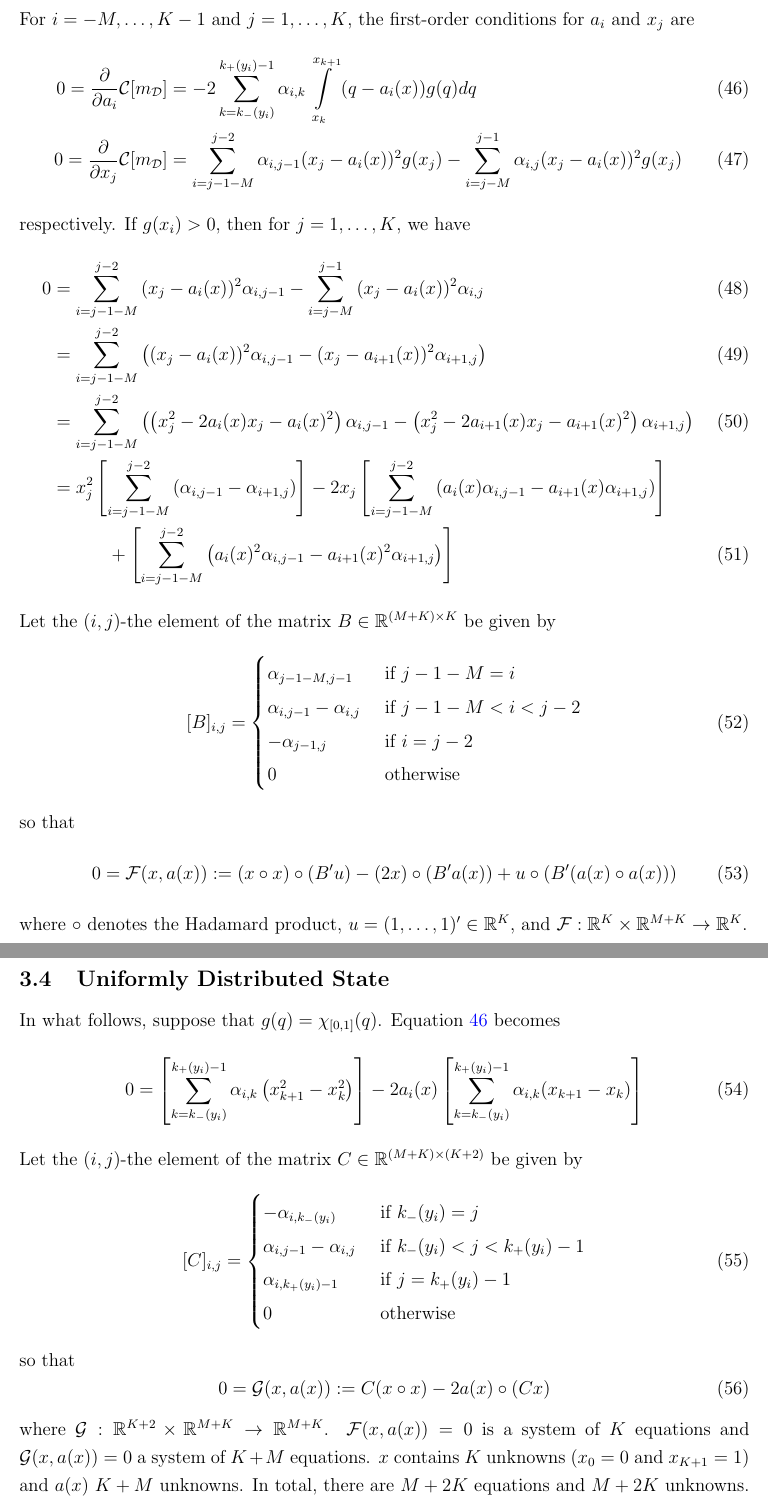
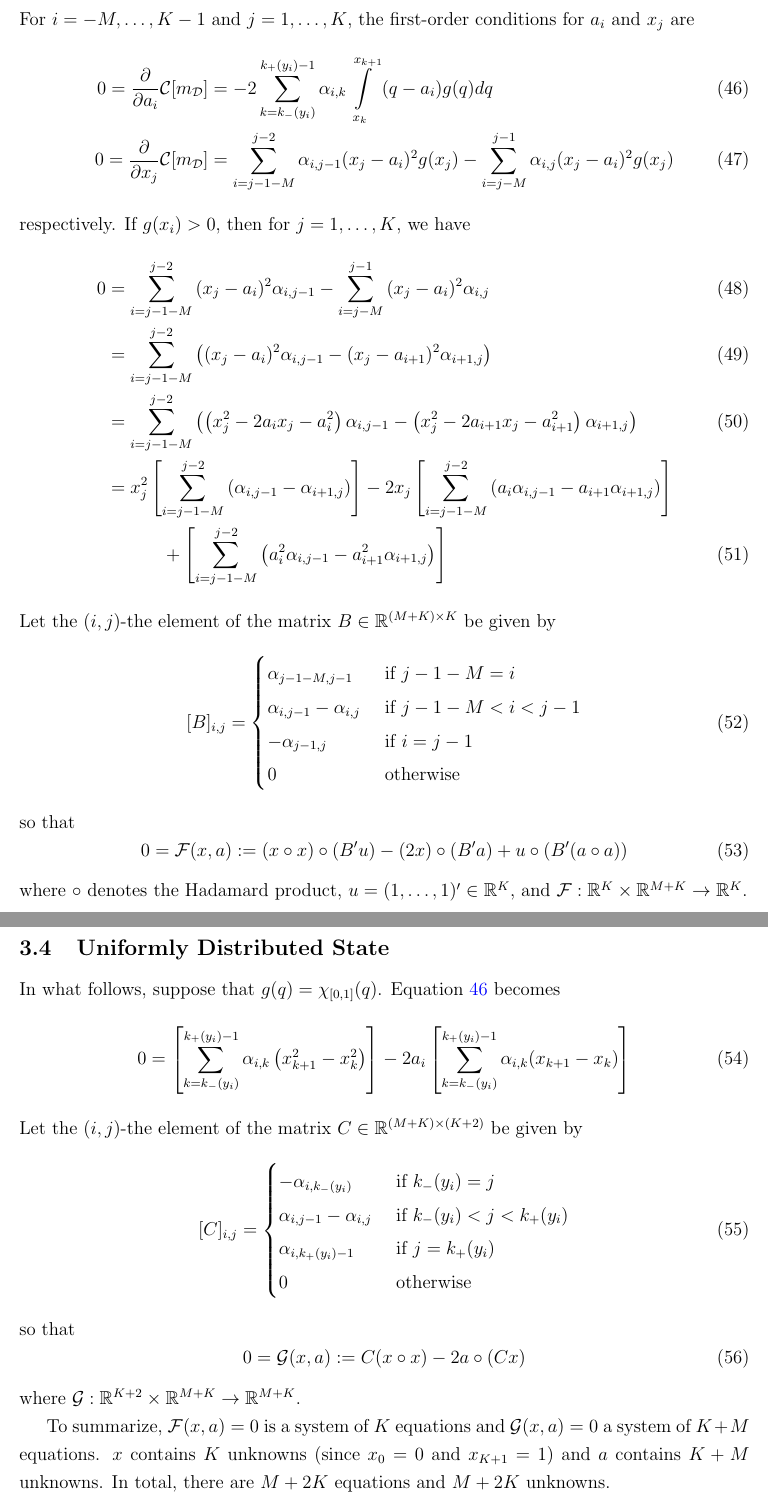
Before and after one commit to martelosaurus/OptimalRatings, a LaTeX document (documentation/beta.tex): two parts of pages 7 and 8 of 9, joined at a grey line, cut so that both start at the same text. Compiled offline with pdfLaTeX.

Commit message:
ENH: fixed index errors in B and C definitions

```diff
--- a/documentation/beta.tex
+++ b/documentation/beta.tex
@@ -173,30 +173,30 @@ Define
 \end{equation}
 For $i=-M,\ldots,K-1$ and $j=1,\ldots,K$, the first-order conditions for $a_{i}$ and $x_{j}$ are
 \begin{align}
-	0=\frac{\partial}{\partial a_{i}}\mathcal{C}[m_{\mathcal{D}}]&=-2\sum_{k=k_{-}(y_{i})}^{k_{+}(y_{i})-1}{\alpha_{i,k}\int\limits_{x_{k}}^{x_{k+1}}{(q-a_{i}(x))g(q)dq}}\label{foc_a}\\
-	0=\frac{\partial}{\partial x_{j}}\mathcal{C}[m_{\mathcal{D}}]&=\sum_{i=j-1-M}^{j-2}{\alpha_{i,j-1}(x_{j}-a_{i}(x))^{2}g(x_{j})}-\sum_{i=j-M}^{j-1}{\alpha_{i,j}(x_{j}-a_{i}(x))^{2}g(x_{j})}
+	0=\frac{\partial}{\partial a_{i}}\mathcal{C}[m_{\mathcal{D}}]&=-2\sum_{k=k_{-}(y_{i})}^{k_{+}(y_{i})-1}{\alpha_{i,k}\int\limits_{x_{k}}^{x_{k+1}}{(q-a_{i})g(q)dq}}\label{foc_a}\\
+	0=\frac{\partial}{\partial x_{j}}\mathcal{C}[m_{\mathcal{D}}]&=\sum_{i=j-1-M}^{j-2}{\alpha_{i,j-1}(x_{j}-a_{i})^{2}g(x_{j})}-\sum_{i=j-M}^{j-1}{\alpha_{i,j}(x_{j}-a_{i})^{2}g(x_{j})}
 \end{align}
 respectively. If $g(x_{i})>0$, then for $j=1,\ldots,K$, we have
 \begin{align}
-	0&=\sum_{i=j-1-M}^{j-2}{(x_{j}-a_{i}(x))^{2}}\alpha_{i,j-1}-\sum_{i=j-M}^{j-1}{(x_{j}-a_{i}(x))^{2}\alpha_{i,j}}\\
-	&=\sum_{i=j-1-M}^{j-2}{\left((x_{j}-a_{i}(x))^{2}\alpha_{i,j-1}-(x_{j}-a_{i+1}(x))^{2}\alpha_{i+1,j}\right)}\\
-	&=\sum_{i=j-1-M}^{j-2}{\left(\left(x_{j}^{2}-2a_{i}(x)x_{j}-a_{i}(x)^{2}\right)\alpha_{i,j-1}-\left(x_{j}^{2}-2a_{i+1}(x)x_{j}-a_{i+1}(x)^{2}\right)\alpha_{i+1,j}\right)}\\
-	&=x_{j}^{2}\left[\sum_{i=j-1-M}^{j-2}{(\alpha_{i,j-1}-\alpha_{i+1,j})}\right]-2x_{j}\left[\sum_{i=j-1-M}^{j-2}{\left(a_{i}(x)\alpha_{i,j-1}-a_{i+1}(x)\alpha_{i+1,j}\right)}\right]\notag\\
-	&\hspace{.5in}+\left[\sum_{i=j-1-M}^{j-2}{\left(a_{i}(x)^{2}\alpha_{i,j-1}-a_{i+1}(x)^{2}\alpha_{i+1,j}\right)}\right]
+	0&=\sum_{i=j-1-M}^{j-2}{(x_{j}-a_{i})^{2}}\alpha_{i,j-1}-\sum_{i=j-M}^{j-1}{(x_{j}-a_{i})^{2}\alpha_{i,j}}\\
+	&=\sum_{i=j-1-M}^{j-2}{\left((x_{j}-a_{i})^{2}\alpha_{i,j-1}-(x_{j}-a_{i+1})^{2}\alpha_{i+1,j}\right)}\\
+	&=\sum_{i=j-1-M}^{j-2}{\left(\left(x_{j}^{2}-2a_{i}x_{j}-a_{i}^{2}\right)\alpha_{i,j-1}-\left(x_{j}^{2}-2a_{i+1}x_{j}-a_{i+1}^{2}\right)\alpha_{i+1,j}\right)}\\
+	&=x_{j}^{2}\left[\sum_{i=j-1-M}^{j-2}{(\alpha_{i,j-1}-\alpha_{i+1,j})}\right]-2x_{j}\left[\sum_{i=j-1-M}^{j-2}{\left(a_{i}\alpha_{i,j-1}-a_{i+1}\alpha_{i+1,j}\right)}\right]\notag\\
+	&\hspace{.5in}+\left[\sum_{i=j-1-M}^{j-2}{\left(a_{i}^{2}\alpha_{i,j-1}-a_{i+1}^{2}\alpha_{i+1,j}\right)}\right]
 \end{align}
 Let the $(i,j)$-the element of the matrix $B\in\mathbb{R}^{(M+K)\times K}$ be given by
 \begin{equation}
 	[B]_{i,j}=
 	\begin{cases}
 		\alpha_{j-1-M,j-1} & \text{ if } j-1-M=i \\
-		\alpha_{i,j-1}-\alpha_{i,j} & \text{ if } j-1-M<i<j-2 \\
-		-\alpha_{j-1,j} & \text{ if } i=j-2 \\
+		\alpha_{i,j-1}-\alpha_{i,j} & \text{ if } j-1-M<i<j-1 \\
+		-\alpha_{j-1,j} & \text{ if } i=j-1 \\
 		0 & \text{ otherwise }
 	\end{cases}
 \end{equation}
 so that
 \begin{equation}\label{eq:F_map}
-	0=\mathcal{F}(x,a(x)):=(x\circ x)\circ(B'u)-(2x)\circ(B'a(x))+u\circ(B'(a(x)\circ a(x)))
+	0=\mathcal{F}(x,a):=(x\circ x)\circ(B'u)-(2x)\circ(B'a)+u\circ(B'(a\circ a))
 \end{equation}
 where $\circ$ denotes the Hadamard product, $u=(1,\ldots,1)'\in\mathbb{R}^{K}$, and $\mathcal{F}:\mathbb{R}^{K}\times\mathbb{R}^{M+K}\rightarrow\mathbb{R}^{K}$.
 % ---------------------------------------------------------------------------- %
@@ -204,23 +204,25 @@ where $\circ$ denotes the Hadamard product, $u=(1,\ldots,1)'\in\mathbb{R}^{K}$,
 \subsection{Uniformly Distributed State}
 In what follows, suppose that $g(q)=\mathbf{\chi}_{[0,1]}(q)$. Equation \ref{foc_a} becomes
 \begin{align}
-	0&=\left[\sum_{k=k_{-}(y_{i})}^{k_{+}(y_{i})-1}{\alpha_{i,k}\left(x_{k+1}^{2}-x_{k}^{2}\right)}\right]-2a_{i}(x)\left[\sum_{k=k_{-}(y_{i})}^{k_{+}(y_{i})-1}{\alpha_{i,k}(x_{k+1}-x_{k})}\right]
+	0&=\left[\sum_{k=k_{-}(y_{i})}^{k_{+}(y_{i})-1}{\alpha_{i,k}\left(x_{k+1}^{2}-x_{k}^{2}\right)}\right]-2a_{i}\left[\sum_{k=k_{-}(y_{i})}^{k_{+}(y_{i})-1}{\alpha_{i,k}(x_{k+1}-x_{k})}\right]
 \end{align}
 Let the $(i,j)$-the element of the matrix $C\in\mathbb{R}^{(M+K)\times(K+2)}$ be given by
 \begin{equation}
 	[C]_{i,j}=
 	\begin{cases}
 		-\alpha_{i,k_{-}(y_{i})} & \text{ if } k_{-}(y_{i})=j \\
-		\alpha_{i,j-1}-\alpha_{i,j} & \text{ if } k_{-}(y_{i})<j<k_{+}(y_{i})-1\\
-		\alpha_{i,k_{+}(y_{i})-1} & \text{ if } j=k_{+}(y_{i})-1\\
+		\alpha_{i,j-1}-\alpha_{i,j} & \text{ if } k_{-}(y_{i})<j<k_{+}(y_{i})\\
+		\alpha_{i,k_{+}(y_{i})-1} & \text{ if } j=k_{+}(y_{i})\\
 		0 & \text{ otherwise }
 	\end{cases}
 \end{equation}
 so that
 \begin{equation}\label{eq:G_map}
-	0=\mathcal{G}(x,a(x)):=C(x\circ x)-2a(x)\circ (Cx)
+	0=\mathcal{G}(x,a):=C(x\circ x)-2a\circ (Cx)
 \end{equation}
-where $\mathcal{G}:\mathbb{R}^{K+2}\times\mathbb{R}^{M+K}\rightarrow\mathbb{R}^{M+K}$. $\mathcal{F}(x,a(x))=0$ is a system of $K$ equations and $\mathcal{G}(x,a(x))=0$ a system of $K+M$ equations. $x$ contains $K$ unknowns ($x_{0}=0$ and $x_{K+1}=1$) and $a(x)$ $K+M$ unknowns. In total, there are $M+2K$ equations and $M+2K$ unknowns.
+where $\mathcal{G}:\mathbb{R}^{K+2}\times\mathbb{R}^{M+K}\rightarrow\mathbb{R}^{M+K}$.
+
+To summarize, $\mathcal{F}(x,a)=0$ is a system of $K$ equations and $\mathcal{G}(x,a)=0$ a system of $K+M$ equations. $x$ contains $K$ unknowns (since $x_{0}=0$ and $x_{K+1}=1$) and $a$ contains $K+M$ unknowns. In total, there are $M+2K$ equations and $M+2K$ unknowns.
 % ---------------------------------------------------------------------------- %
 % uniformly distributed error
 \subsection{Uniformly Distributed Error}
```
Also changed, not shown: documentation/beta.pdf, 6 other files.
